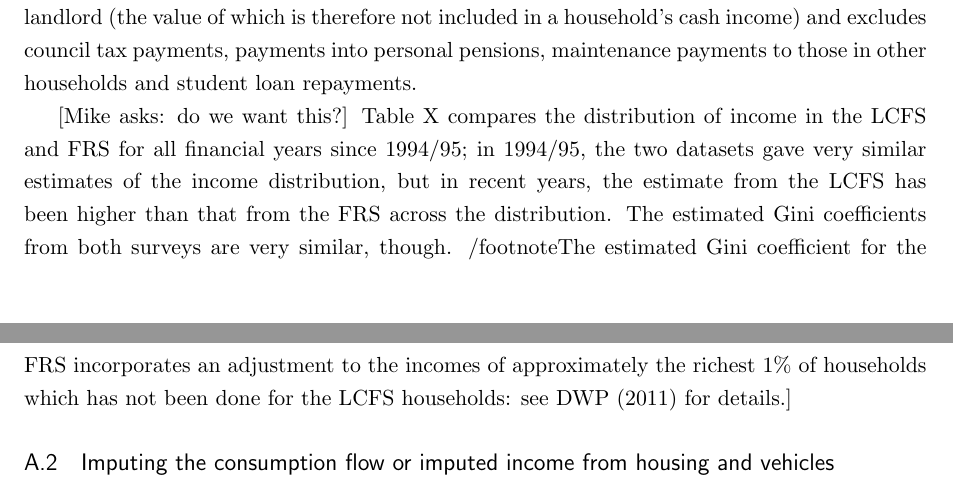
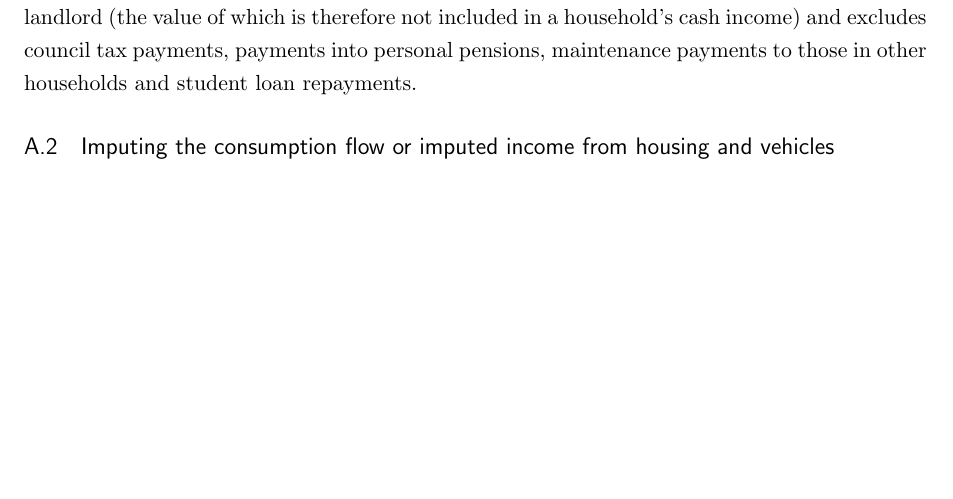
Before and after one commit to mikeb13603/ABOD_2, a LaTeX paper (ABOD_master.tex, which reads ABOD_annex_data.tex): two parts of pages 38 and 39 of 46 before the commit and part of page 38 of 46 after it, the two joined at a grey line, cut so that both start at the same text, the shorter picture padded with empty space. Compiled offline with pdfLaTeX; a missing bibliography style is replaced by a similar one.

Commit message:
Update ABOD_annex_data.tex

```diff
--- a/ABOD_annex_data.tex
+++ b/ABOD_annex_data.tex
@@ -5,7 +5,7 @@ UK government assessments of income inequality and poverty are published in a do
 
 The HBAI document sets out the precise definition of income that government statisticians are seeking to measure, and the various methods that they use for constructing the HBAI micro-data). The key factors are as follows. First, the measure of income, described as ``net household disposable income'', comprises all forms of cash income plus a very few, government-provided, near-cash benefits-in-kind, less personal taxes paid (mostly based on self-reports, although some are imputed) less some transfers to other individuals and less some forms of saving. Income is measured at the household level, and equivalised for household size and composition.  Other than some small government-provided near-cash benefits-in-kind, no allowance is made for non-cash incomes such as those from housing or unrealised capital gains. This definition of income which we hereafter call ``HBAI income'' is known in the HBAI document as income ``before housing costs [are deducted]''; an alternative measure of income, known as income ``after housing costs [are deducted]'', subtracts spending on rent, mortgage interest and water charges from BHC income. The measure differs from cash income in that includes the imputed value of free school meals for households containing children who receive them; the cash value of a free TV licence for those elderly households who are entitled to it; housing benefit that is paid direct to the landlord (the value of which is therefore not included in a household's cash income) and excludes council tax payments, payments into personal pensions, maintenance payments to those in other households and student loan repayments.
 
-[Mike asks: do we want this?] Table X compares the distribution of income in the LCFS and FRS for all financial years since 1994/95; in 1994/95, the two datasets gave very similar estimates of the income distribution, but in recent years, the estimate from the LCFS has been higher than that from the FRS across the distribution. The estimated Gini coefficients from both surveys are very similar, though. /footnote{The estimated Gini coefficient for the FRS incorporates an adjustment to the incomes of approximately the richest 1\% of households which has not been done for the LCFS households: see DWP (2011) for details.}]
+%[Mike asks: do we want this?] Table X compares the distribution of income in the LCFS and FRS for all financial years since 1994/95; in 1994/95, the two datasets gave very similar estimates of the income distribution, but in recent years, the estimate from the LCFS has been higher than that from the FRS across the distribution. The estimated Gini coefficients from both surveys are very similar, though. /footnote{The estimated Gini coefficient for the FRS incorporates an adjustment to the incomes of approximately the richest 1\% of households which has not been done for the LCFS households: see DWP (2011) for details.}]
 
 \subsection{Imputing the consumption flow or imputed income from housing and vehicles}
 As we lack data on property values, we use the rental value of the property as a measure of the consumption value of living in that property. This is (clearly) observed in the data for those households who rent their property from a private landlord. But we do not observe a rental value for owner-occupiers, and, for tenants of social landlords, we observe a rent which will typically be less than the market rent. We therefore need to estimate the rent that owner-occupiers and social tenants would pay for their property if they rented it on the private market. Our approach imputes a rent for each property based on the geographical region, the number of rooms and the local taxation bill (There were three different local taxation regimes through the period covered by our data: rates (until 1988 in England and Wales, 1989 in Scotland), the Community Charge (between the abolition of rates and 1993) and council tax (from the abolition of the Community Charge to the present). Rates and council tax both varied (positively) with the value of the property, but the Community Charge did not.).  We take households who rent an unfurnished property privately in all years of data, and split them into three groups defined by the education of the head of household (those who left school at or before age 16, those who left at age 17 or 18 and those who left at or after the age of 19); this attempts to take account partially of the fact that those at different points in the permanent income distribution might have different quality of housing that cannot be captured by the data that we observe. For each group, we estimate a median regression of the log of rent on a quadratic in local tax payments interacted with a dummy for the local tax regime (we do not allow the imputed rent of households to vary with the Community Charge), indicators for government office region, indicators for the number of rooms in the property, and indicators for financial year.  For all households, we then calculate a measure of imputed (log) housing consumption as the prediction from this median regression plus a draw from the empirical distribution of the regression residuals (the draw for a particular household is a random draw from the sample comprising the residuals for all households surveyed in the same year and with the same education level). Brzozowski and Crossley  (2010) write that ``Imputed (or predicted) rents and service flows are typically not very variable (because they are based on a small number of measured characteristics of the stocks). Including them substantially reduces the variability of the consumption bundle.'' Our procedure does not suffer from this concern, as the  (conditional-on-observables) variability in our imputed measure is, by construction, identical to that in the observed data. On the other hand, our approach implicitly assumes that this unobserved component of housing quality is uncorrelated not only with the few observables but also with income and other components of consumption.
```
